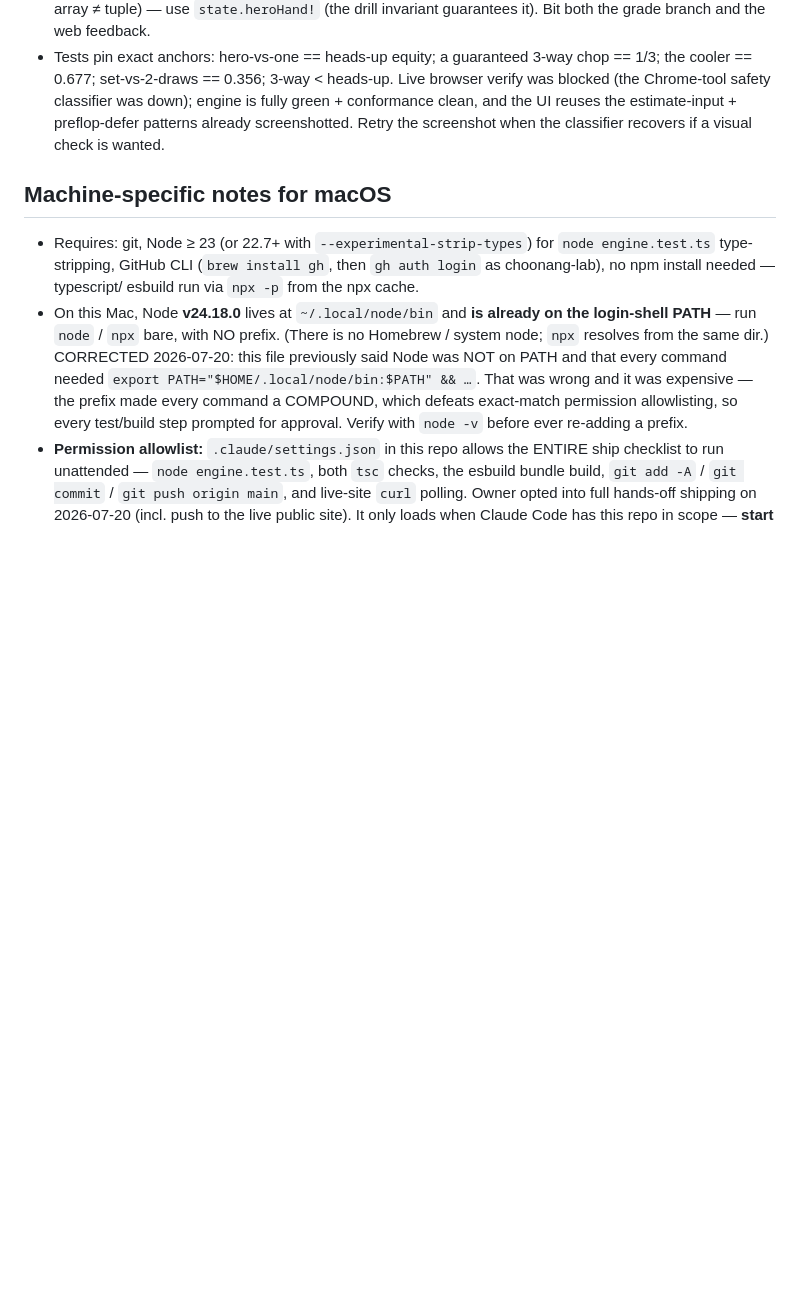
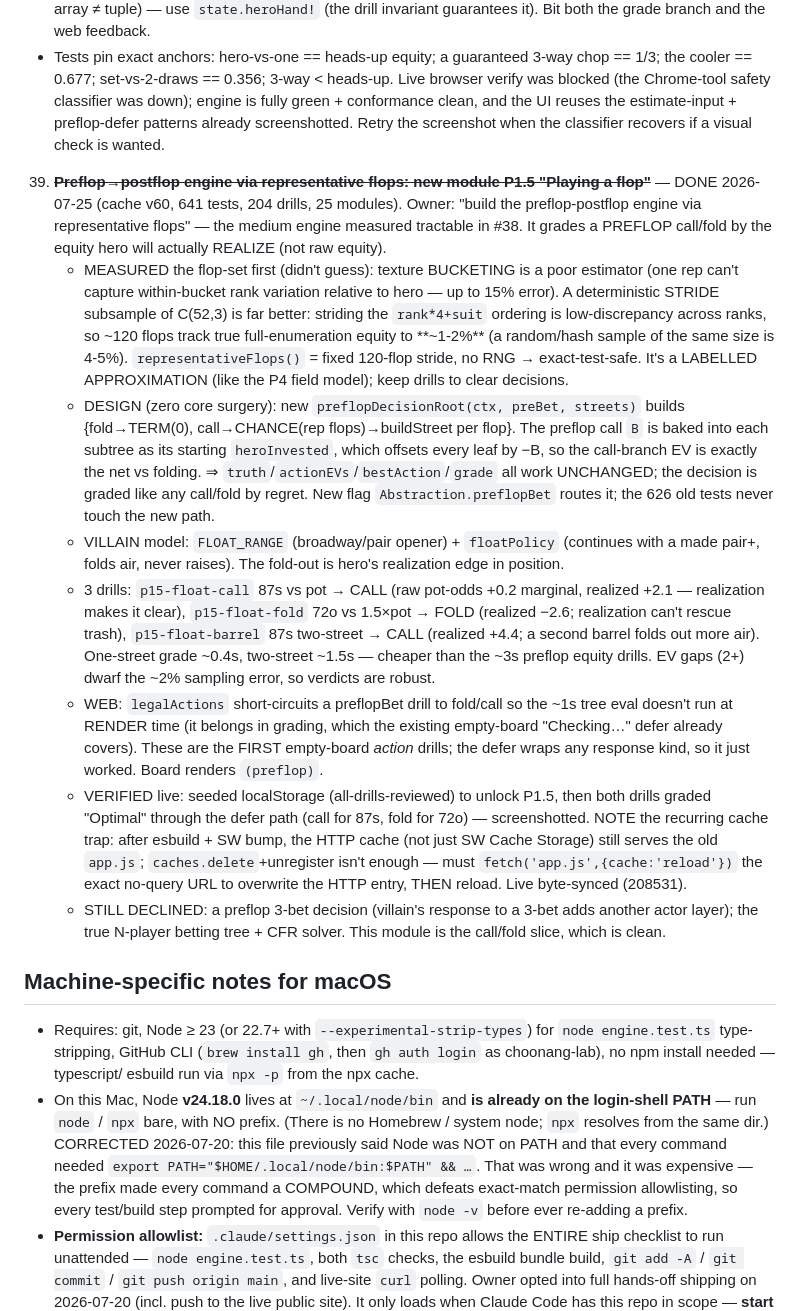
Before and after one commit to choonang-lab/poker-trainer, a Markdown page: SESSION.md, the part around the change. Drawn GitHub-style; blank space fills up the shorter version.

Commit message:
docs: log P1.5 preflop→postflop engine (SESSION #39; counts 204 drills / 641 tests / 25 modules / cache v60)
Co-Authored-By: Claude Opus 4.8 <noreply@anthropic.com>

```diff
--- a/SESSION.md
+++ b/SESSION.md
@@ -895,6 +895,41 @@ break that or need a fundamentally different solver. Logged so they aren't re-sc
      reuses the estimate-input + preflop-defer patterns already screenshotted. Retry the screenshot
      when the classifier recovers if a visual check is wanted.
 
+39. ~~**Preflop→postflop engine via representative flops: new module P1.5 "Playing a flop"**~~ —
+    DONE 2026-07-25 (cache v60, 641 tests, 204 drills, 25 modules). Owner: "build the preflop-postflop
+    engine via representative flops" — the medium engine measured tractable in #38. It grades a PREFLOP
+    call/fold by the equity hero will actually REALIZE (not raw equity).
+    - MEASURED the flop-set first (didn't guess): texture BUCKETING is a poor estimator (one rep can't
+      capture within-bucket rank variation relative to hero — up to 15% error). A deterministic STRIDE
+      subsample of C(52,3) is far better: striding the `rank*4+suit` ordering is low-discrepancy across
+      ranks, so ~120 flops track true full-enumeration equity to **~1-2%** (a random/hash sample of the
+      same size is 4-5%). `representativeFlops()` = fixed 120-flop stride, no RNG → exact-test-safe.
+      It's a LABELLED APPROXIMATION (like the P4 field model); keep drills to clear decisions.
+    - DESIGN (zero core surgery): new `preflopDecisionRoot(ctx, preBet, streets)` builds {fold→TERM(0),
+      call→CHANCE(rep flops)→buildStreet per flop}. The preflop call `B` is baked into each subtree as
+      its starting `heroInvested`, which offsets every leaf by −B, so the call-branch EV is exactly the
+      net vs folding. ⇒ `truth`/`actionEVs`/`bestAction`/`grade` all work UNCHANGED; the decision is
+      graded like any call/fold by regret. New flag `Abstraction.preflopBet` routes it; the 626 old
+      tests never touch the new path.
+    - VILLAIN model: `FLOAT_RANGE` (broadway/pair opener) + `floatPolicy` (continues with a made pair+,
+      folds air, never raises). The fold-out is hero's realization edge in position.
+    - 3 drills: `p15-float-call` 87s vs pot → CALL (raw pot-odds +0.2 marginal, realized +2.1 —
+      realization makes it clear), `p15-float-fold` 72o vs 1.5×pot → FOLD (realized −2.6; realization
+      can't rescue trash), `p15-float-barrel` 87s two-street → CALL (realized +4.4; a second barrel
+      folds out more air). One-street grade ~0.4s, two-street ~1.5s — cheaper than the ~3s preflop
+      equity drills. EV gaps (2+) dwarf the ~2% sampling error, so verdicts are robust.
+    - WEB: `legalActions` short-circuits a preflopBet drill to fold/call so the ~1s tree eval doesn't
+      run at RENDER time (it belongs in grading, which the existing empty-board "Checking…" defer
+      already covers). These are the FIRST empty-board *action* drills; the defer wraps any response
+      kind, so it just worked. Board renders `(preflop)`.
+    - VERIFIED live: seeded localStorage (all-drills-reviewed) to unlock P1.5, then both drills graded
+      "Optimal" through the defer path (call for 87s, fold for 72o) — screenshotted. NOTE the recurring
+      cache trap: after esbuild + SW bump, the HTTP cache (not just SW Cache Storage) still serves the
+      old `app.js`; `caches.delete`+unregister isn't enough — must `fetch('app.js',{cache:'reload'})`
+      the exact no-query URL to overwrite the HTTP entry, THEN reload. Live byte-synced (208531).
+    - STILL DECLINED: a preflop 3-bet decision (villain's response to a 3-bet adds another actor layer);
+      the true N-player betting tree + CFR solver. This module is the call/fold slice, which is clean.
+
 ## Machine-specific notes for macOS
 
 - Requires: git, Node ≥ 23 (or 22.7+ with `--experimental-strip-types`) for
```
Also changed, not shown: CLAUDE.md (+8 -1 lines), HANDOFF.md (+4 -4 lines).
